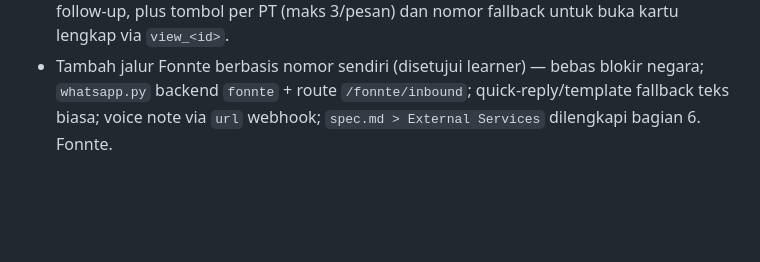
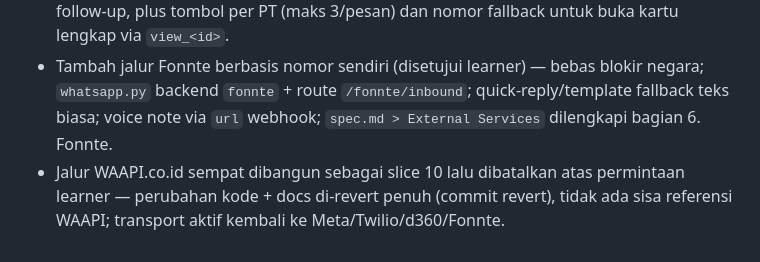
Before and after one commit to Bryyzxm/weppy-public-bot, a Markdown page: devpost/checklist.md, the part around the change. Drawn GitHub-style; blank space fills up the shorter version.

Commit message:
Record WAAPI cancellation in revisions

```diff
--- a/devpost/checklist.md
+++ b/devpost/checklist.md
@@ -132,3 +132,4 @@ Activity mode: [live app and editor, explicit static fallback, focused alternati
 - Tes live menemukan dua bug jalur asli (stub tak menangkapnya): prompt ekstraksi pecah oleh `.format()` + model Groq `llama-3.3-70b-versatile` sudah pensiun — diperbaiki ke prompt aman + `openai/gpt-oss-20b`, ekstraksi live terverifikasi tanpa karangan. Bonus: kegagalan kirim pesan tak lagi 500-kan webhook.
 - Rekap diperkaya (feedback final review): tiap baris memuat kontak + produk + tanggal follow-up, plus tombol per PT (maks 3/pesan) dan nomor fallback untuk buka kartu lengkap via `view_<id>`.
 - Tambah jalur Fonnte berbasis nomor sendiri (disetujui learner) — bebas blokir negara; `whatsapp.py` backend `fonnte` + route `/fonnte/inbound`; quick-reply/template fallback teks biasa; voice note via `url` webhook; `spec.md > External Services` dilengkapi bagian 6. Fonnte.
+- Jalur WAAPI.co.id sempat dibangun sebagai slice 10 lalu dibatalkan atas permintaan learner — perubahan kode + docs di-revert penuh (commit revert), tidak ada sisa referensi WAAPI; transport aktif kembali ke Meta/Twilio/d360/Fonnte.
```
